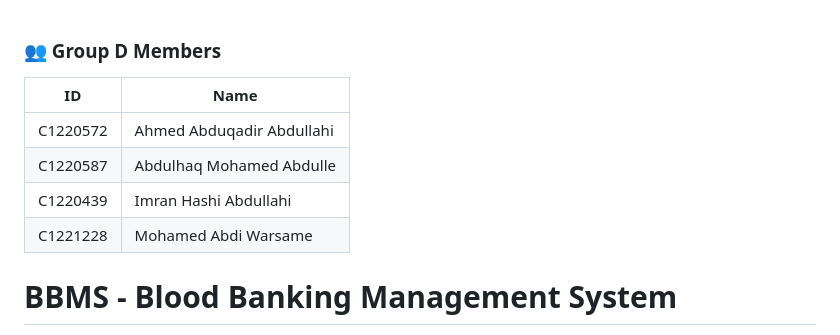
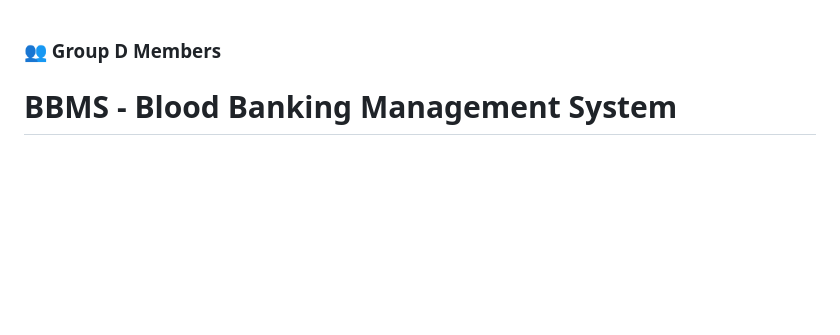
Before and after one commit to abdulxaqmoha-create/-BBMS-PHP-PROJCET-GROUP-D, a Markdown page: BBMS/README.md, the part around the change. Drawn GitHub-style; blank space fills up the shorter version.

```diff
--- a/BBMS/README.md
+++ b/BBMS/README.md
@@ -1,11 +1,5 @@
 ### 👥 Group D Members
 
-| ID       | Name
-| -------- | ------------------------- |
-| C1220572 | Ahmed Abduqadir Abdullahi |
-| C1220587 | Abdulhaq Mohamed Abdulle  |
-| C1220439 | Imran Hashi Abdullahi     |
-| C1221228 | Mohamed Abdi Warsame      |
 
 #  BBMS - Blood Banking Management System
 
```
